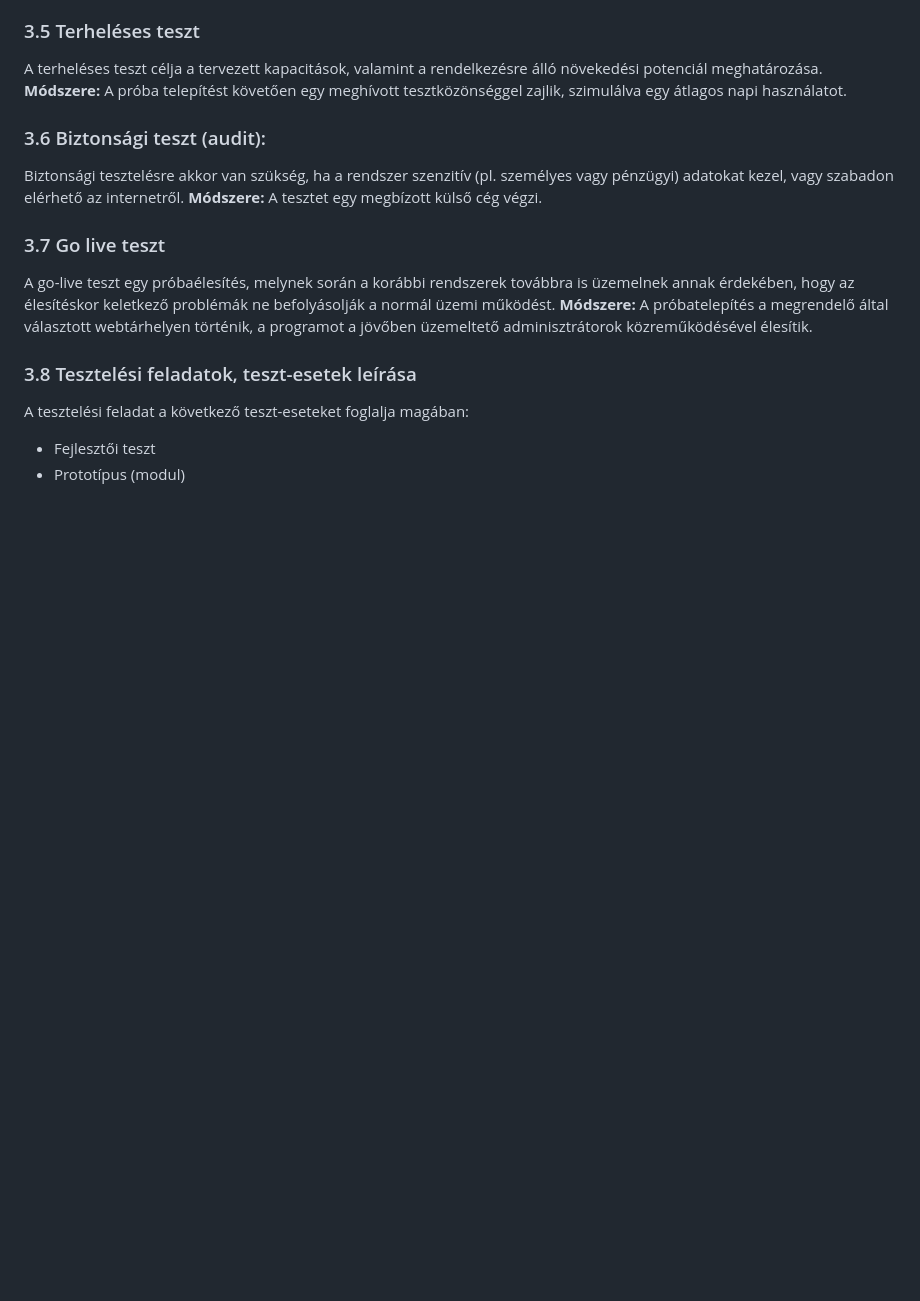
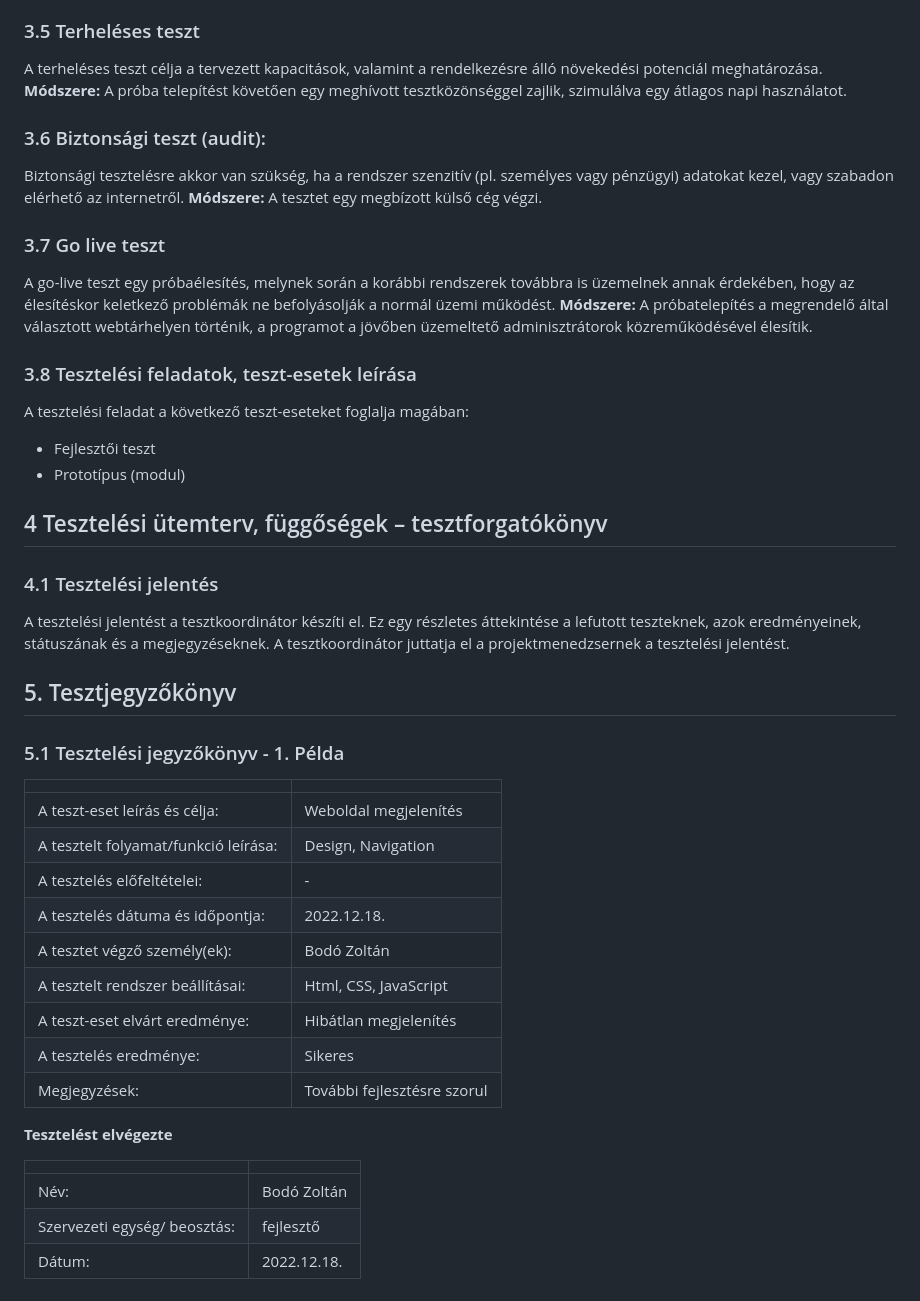
Before and after one commit to Costa-31/RFT_games, a Markdown page: Documents/Tesztelési_Jegyzőkönyv.md, the part around the change. GitHub-like rendering; blank space fills up the shorter version.

Commit message:
Tesztelésijegyzőkönyv - Tesztelési jegyzőkönyv

```diff
--- a/Documents/Tesztelési_Jegyzőkönyv.md
+++ b/Documents/Tesztelési_Jegyzőkönyv.md
@@ -91,3 +91,32 @@ A próbatelepítés a megrendelő által választott webtárhelyen történik, a
 A tesztelési feladat a következő teszt-eseteket foglalja magában:
 - Fejlesztői teszt
 - Prototípus (modul)
+
+## 4 Tesztelési ütemterv, függőségek – tesztforgatókönyv
+
+### 4.1 Tesztelési jelentés
+A tesztelési jelentést a tesztkoordinátor készíti el. Ez egy részletes áttekintése a lefutott teszteknek, azok eredményeinek, státuszának és a megjegyzéseknek.
+A tesztkoordinátor juttatja el a projektmenedzsernek a tesztelési jelentést.
+
+## 5. Tesztjegyzőkönyv
+### 5.1 Tesztelési jegyzőkönyv - 1. Példa
+
+|   |   |
+|---|---|
+| A teszt-eset leírás és célja:  | Weboldal megjelenítés |
+| A tesztelt folyamat/funkció leírása:  | Design, Navigation |
+| A tesztelés előfeltételei:  | - |
+| A tesztelés dátuma és időpontja:  | 2022.12.18. |
+| A tesztet végző személy(ek):  | Bodó Zoltán |
+| A tesztelt rendszer beállításai:  |Html, CSS, JavaScript|
+| A teszt-eset elvárt eredménye:  | Hibátlan megjelenítés |
+| A tesztelés eredménye:  | Sikeres |
+| Megjegyzések:  | További fejlesztésre szorul |
+
+**Tesztelést elvégezte**
+
+|   |   |
+|---|---|
+|  Név: | Bodó Zoltán |
+|  Szervezeti egység/ beosztás: | fejlesztő |
+|  Dátum: | 2022.12.18. |
```
